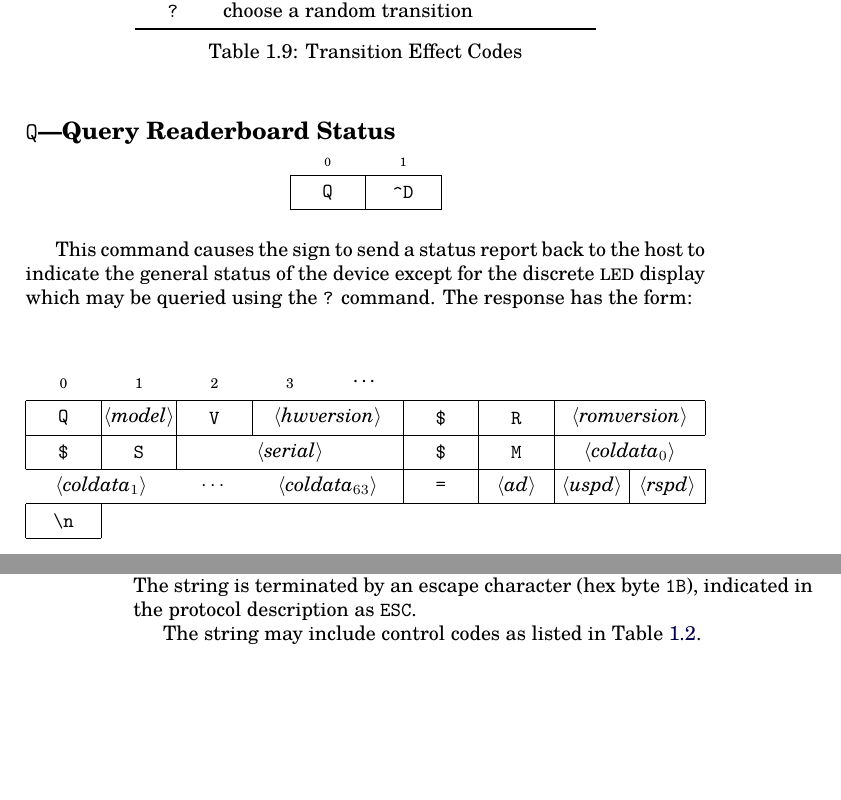
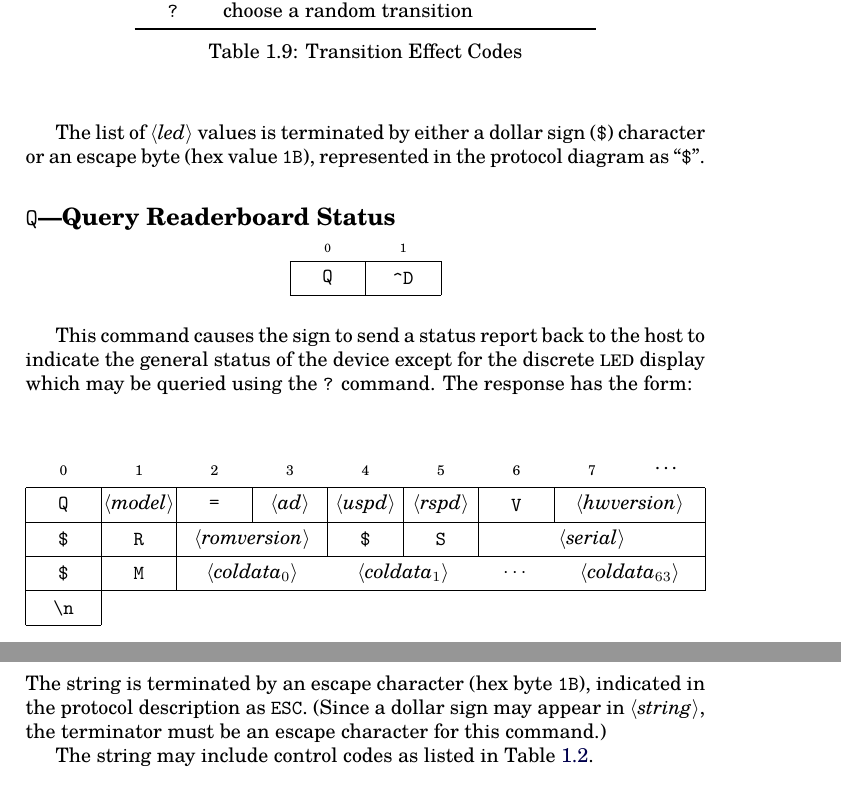
Before and after one commit to MadScienceZone/readerboard, a LaTeX book (doc/readerboard.tex): two parts of pages 15 and 16 of 19 before the commit and two parts of pages 15 and 17 of 19 after it, joined at a grey line, cut so that both start at the same text, the shorter picture padded with empty space. Compiled offline with pdfLaTeX.

Commit message:
updated protocol doc

```diff
--- a/doc/readerboard.tex
+++ b/doc/readerboard.tex
@@ -779,6 +783,9 @@ to the display. See Table~\ref{tbl:transitions}.
 This command is identical to the \z{S} command (see below), except that multiple
 discrete \led s can be specified, all of which are illuminated simultaneously.
 See Table~\ref{tbl:lightcodes}. Note that if a strobe sequence is running (via a previous \z{*} command), it remains running.
+
+The list of \Var*{led} values is terminated by either a dollar sign (\z{\$}) character
+or an escape byte (hex value \z{1B}), represented in the protocol diagram as ``\z{\$}''.
 
 \section{\z{Q}---Query Readerboard Status}
 \begin{center}
@@ -802,27 +809,31 @@ may be queried using the \z? command. The response has the form:
 	\bitbox[]{1}{\scriptsize1}&
 	\bitbox[]{1}{\scriptsize2}&
 	\bitbox[]{1}{\scriptsize3}&
+	\bitbox[]{1}{\scriptsize4}&
+	\bitbox[]{1}{\scriptsize5}&
+	\bitbox[]{1}{\scriptsize6}&
+	\bitbox[]{1}{\scriptsize7}&
 	\bitbox[]{1}{\dots}\\
 	\bitbox{1}{\z{Q}} &
 	\bitbox{1}{\Var*{model}} &
+	\bitbox{1}{\z{=}} &
+	\bitbox{1}{\Var*{ad}}&
+	\bitbox{1}{\Var*{uspd}}&
+	\bitbox{1}{\Var*{rspd}}&
 	\bitbox{1}{\z{V}} &
-	\bitbox{2}{\Var*{hwversion}}
+	\bitbox{2}{\Var*{hwversion}}\\
 	\bitbox{1}{\z\$}&
 	\bitbox{1}{\z{R}} &
-	\bitbox{2}{\Var*{romversion}}\\
+	\bitbox{2}{\Var*{romversion}}&
 	\bitbox{1}{\z{\$}}&
 	\bitbox{1}{\z{S}}&
-	\bitbox{3}{\Var*{serial}} &
+	\bitbox{3}{\Var*{serial}} \\
 	\bitbox{1}{\z{\$}} &
 	\bitbox{1}{\z{M}} &
-	\bitbox[tbl]{2}{\Var*{coldata$_0$}} \\
+	\bitbox[tbl]{2}{\Var*{coldata$_0$}} &
 	\bitbox[tb]{2}{\Var*{coldata$_1$}} &
 	\bitbox[tb]{1}{$\cdots$} &
-	\bitbox[tbr]{2}{\Var*{coldata$_{63}$}}&
-	\bitbox{1}{\z{=}}&
-	\bitbox{1}{\Var*{ad}}&
-	\bitbox{1}{\Var*{uspd}}&
-	\bitbox{1}{\Var*{rspd}}\\
+	\bitbox[tbr]{2}{\Var*{coldata$_{63}$}}\\
 	\bitbox{1}{\z{\textbackslash n}}
 \end{bytefield}
 \end{center}
@@ -904,6 +915,8 @@ The text is rendered in the current font and may contain any 8-bit bytes except
 noted (but avoiding \ascii\ control codes is wise to be safe from conflict with
 future control codes which may be added to the protocol). The string is terminated by an
 escape character (hex byte \z{1B}), indicated in the protocol description as \z{ESC}.
+(Since a dollar sign may appear in \Var*{string}, the terminator must be an escape
+character for this command.)
 
 The string may include control codes as listed in Table~\ref{tbl:controlcodes}.
 
```
Also changed, not shown: doc/readerboard.pdf, doc/readerboard.tex (22 more changed lines).
